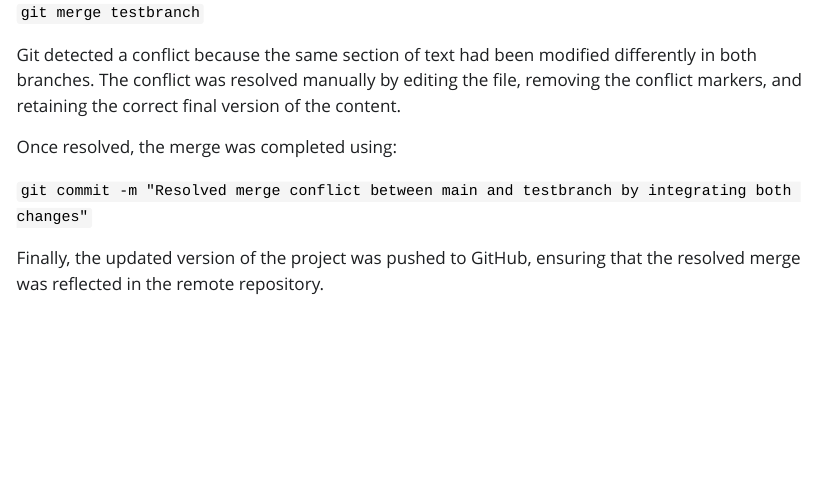
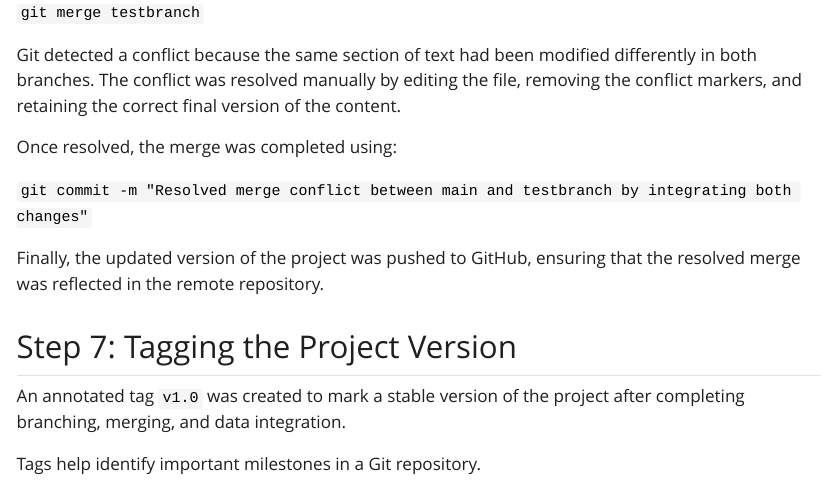
Before and after one commit to Shakshi07-tech/ETC5513_Assignment2, a Quarto document (example.qmd): the page in a window 1100 px wide, from 2160 px down. The pictures show the output file example.html that the author committed with the source, opened offline; Quarto's library style sheets are replaced by a plain one without menus.

Commit message:
Added annotated version tag v1.0 documentation

```diff
--- a/example.qmd
+++ b/example.qmd
@@ -88,3 +88,9 @@ Once resolved, the merge was completed using:
 `git commit -m "Resolved merge conflict between main and testbranch by integrating both changes"`
 
 Finally, the updated version of the project was pushed to GitHub, ensuring that the resolved merge was reflected in the remote repository.
+
+## Step 7: Tagging the Project Version
+
+An annotated tag `v1.0` was created to mark a stable version of the project after completing branching, merging, and data integration.
+
+Tags help identify important milestones in a Git repository.
```
Also changed, not shown: example.html.
